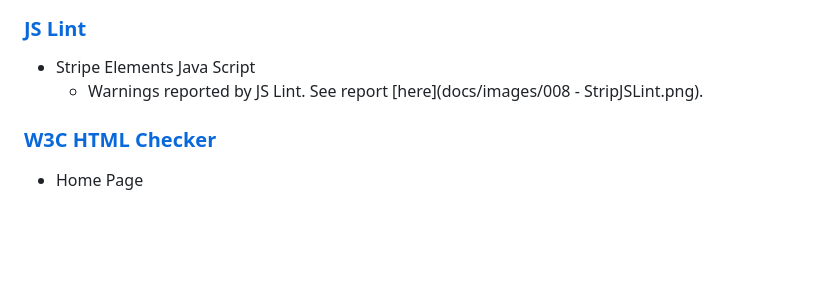
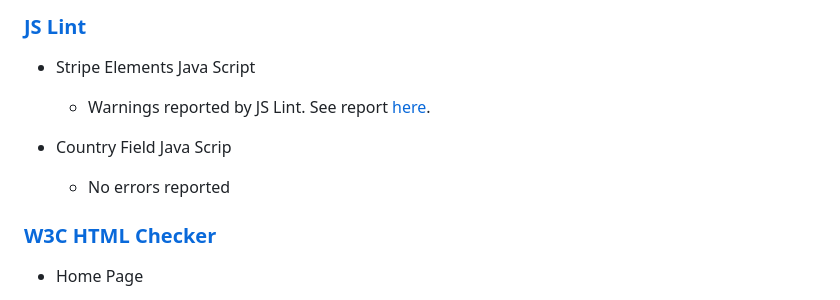
Before and after one commit to peejaywk/VinylRack, a Markdown page: testing.md, the part around the change. Drawn GitHub-style; blank space fills up the shorter version.

Commit message:
Update testing document

```diff
--- a/testing.md
+++ b/testing.md
@@ -39,7 +39,10 @@ Google Lighthouse will be used to check the Performance, Accessibility, Best Pra
 
 ### [JS Lint](https://jslint.com/)
 * Stripe Elements Java Script
-    * Warnings reported by JS Lint. See report [here](docs/images/008 - StripJSLint.png).
+    * Warnings reported by JS Lint. See report [here](docs/images/008-StripJSLint.png).
+
+* Country Field Java Scrip
+    * No errors reported
 
 ### [W3C HTML Checker](https://validator.w3.org/nu/)
 * Home Page
```
Also changed, not shown: docs/images/008-StripJSLint.png (renamed from docs/images/008 - StripJSLint.png).
